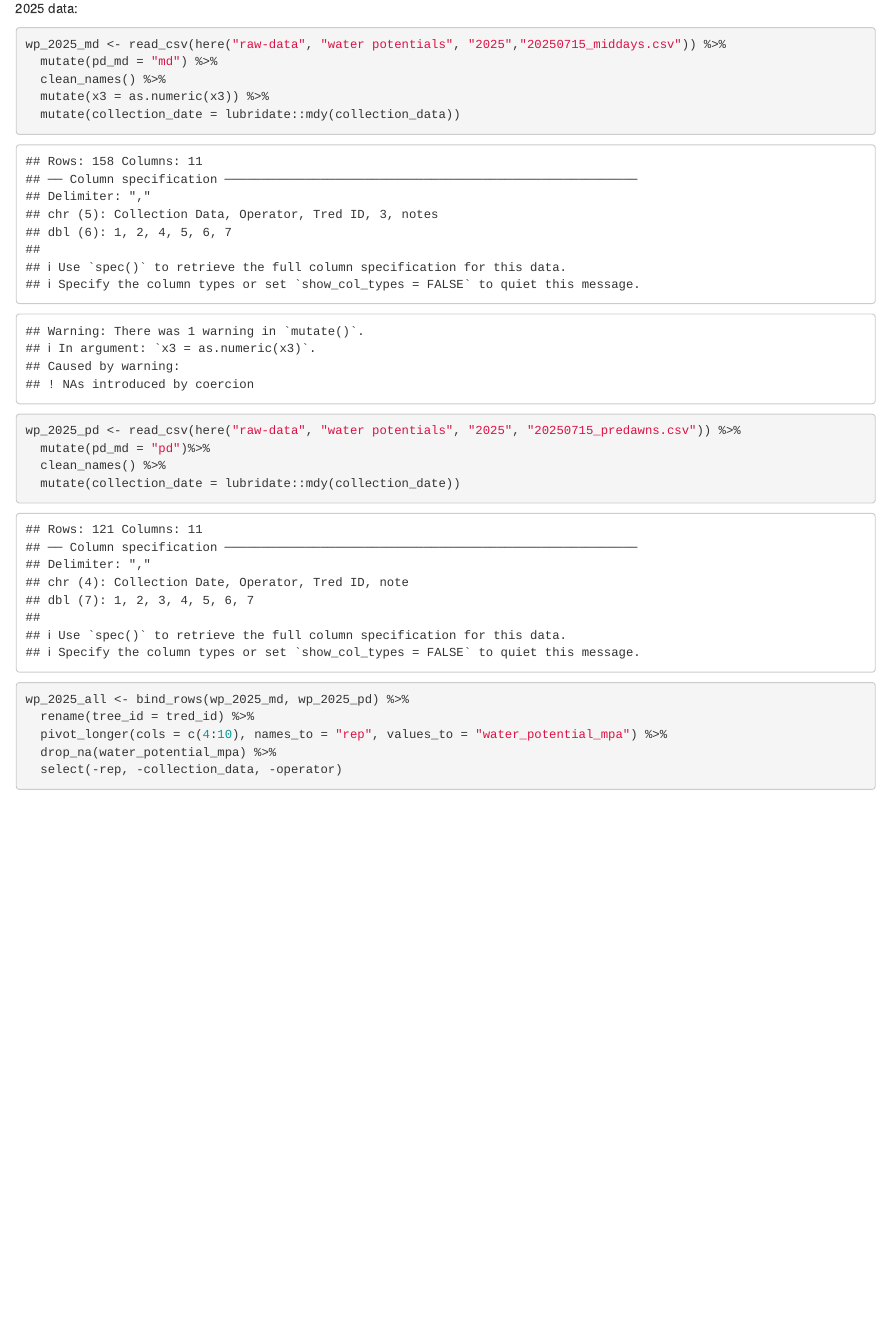
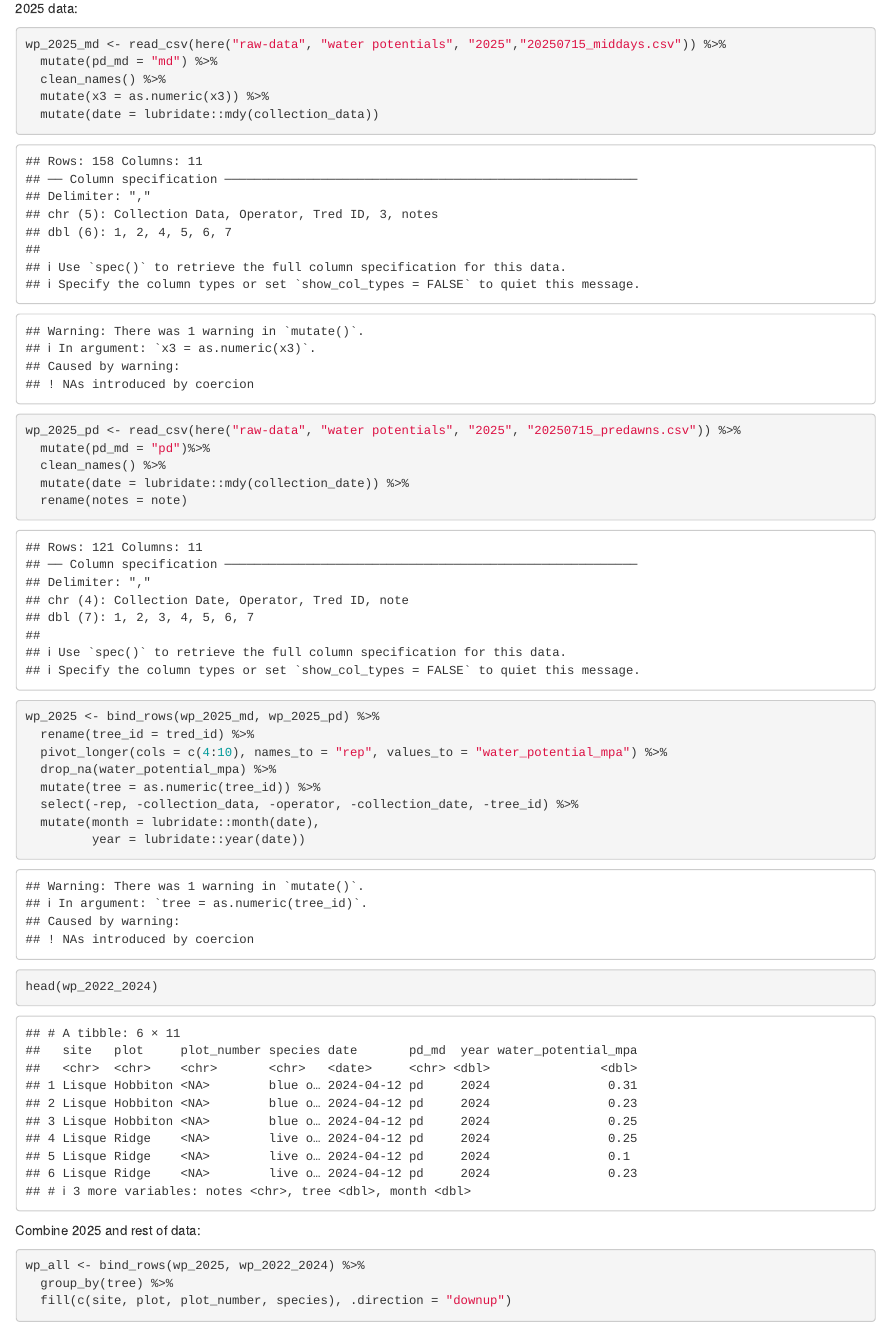
Before and after one commit to bovingi/leaflab-sedgwick, an R Markdown document (scripts/waterpotentials_general.Rmd): the page in a window 1100 px wide, from 440 px down. Rendered offline with R 4.5, knitr and Pandoc, with nearby package versions; column names are cleaned by a stand-in for the janitor package.

Commit message:
2025 data wrangling

````diff
--- a/scripts/waterpotentials_general.Rmd
+++ b/scripts/waterpotentials_general.Rmd
@@ -28,16 +28,30 @@ wp_2025_md <- read_csv(here("raw-data", "water potentials", "2025","20250715_mid
   mutate(pd_md = "md") %>%
   clean_names() %>%
   mutate(x3 = as.numeric(x3)) %>%
-  mutate(collection_date = lubridate::mdy(collection_data))
+  mutate(date = lubridate::mdy(collection_data))
 
 wp_2025_pd <- read_csv(here("raw-data", "water potentials", "2025", "20250715_predawns.csv")) %>%
   mutate(pd_md = "pd")%>%
   clean_names() %>%
-  mutate(collection_date = lubridate::mdy(collection_date))
+  mutate(date = lubridate::mdy(collection_date)) %>%
+  rename(notes = note)
 
-wp_2025_all <- bind_rows(wp_2025_md, wp_2025_pd) %>%
+wp_2025 <- bind_rows(wp_2025_md, wp_2025_pd) %>%
   rename(tree_id = tred_id) %>%
   pivot_longer(cols = c(4:10), names_to = "rep", values_to = "water_potential_mpa") %>%
   drop_na(water_potential_mpa) %>%
-  select(-rep, -collection_data, -operator)
+  mutate(tree = as.numeric(tree_id)) %>%
+  select(-rep, -collection_data, -operator, -collection_date, -tree_id) %>%
+  mutate(month = lubridate::month(date),
+         year = lubridate::year(date))
+
+head(wp_2022_2024)
 ```
+
+Combine 2025 and rest of data:
+
+```{r}
+wp_all <- bind_rows(wp_2025, wp_2022_2024) %>%
+  group_by(tree) %>%
+  fill(c(site, plot, plot_number, species), .direction = "downup")
+```
````
